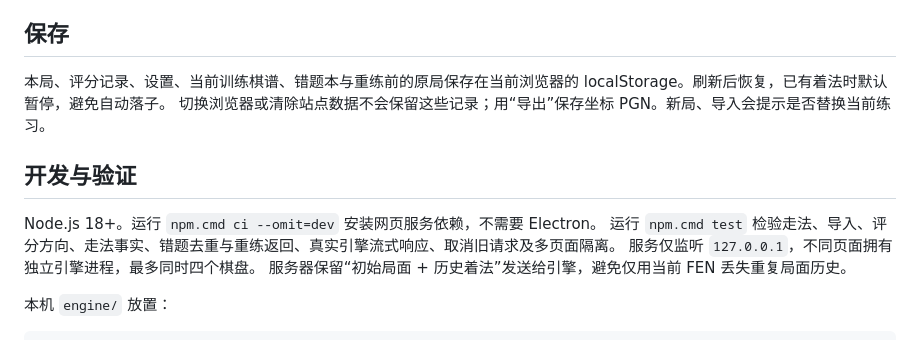
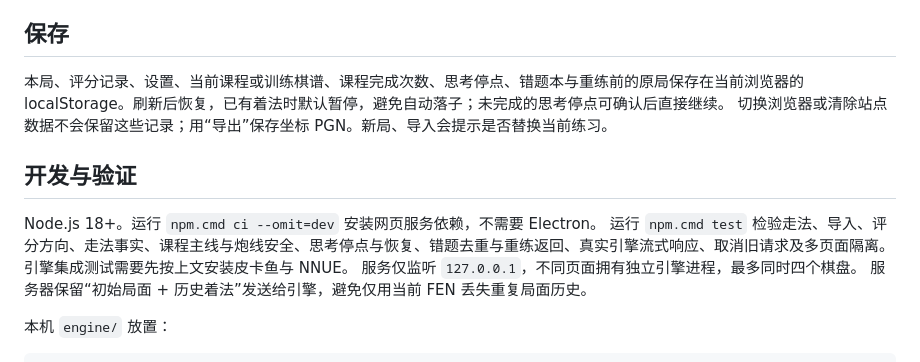
Before and after one commit to xxzzh/xiangqi, a Markdown page: README.md, the part around one of its changes. Rendered like a GitHub page.

```diff
--- a/README.md
+++ b/README.md
@@ -79,13 +101,13 @@ npm.cmd start
 
 ## 保存
 
-本局、评分记录、设置、当前训练棋谱、错题本与重练前的原局保存在当前浏览器的 localStorage。刷新后恢复，已有着法时默认暂停，避免自动落子。
+本局、评分记录、设置、当前课程或训练棋谱、课程完成次数、思考停点、错题本与重练前的原局保存在当前浏览器的 localStorage。刷新后恢复，已有着法时默认暂停，避免自动落子；未完成的思考停点可确认后直接继续。
 切换浏览器或清除站点数据不会保留这些记录；用“导出”保存坐标 PGN。新局、导入会提示是否替换当前练习。
 
 ## 开发与验证
 
 Node.js 18+。运行 `npm.cmd ci --omit=dev` 安装网页服务依赖，不需要 Electron。
-运行 `npm.cmd test` 检验走法、导入、评分方向、走法事实、错题去重与重练返回、真实引擎流式响应、取消旧请求及多页面隔离。
+运行 `npm.cmd test` 检验走法、导入、评分方向、走法事实、课程主线与炮线安全、思考停点与恢复、错题去重与重练返回、真实引擎流式响应、取消旧请求及多页面隔离。引擎集成测试需要先按上文安装皮卡鱼与 NNUE。
 服务仅监听 `127.0.0.1`，不同页面拥有独立引擎进程，最多同时四个棋盘。
 服务器保留“初始局面 + 历史着法”发送给引擎，避免仅用当前 FEN 丢失重复局面历史。
 
```
Also changed, not shown: other parts of README.md (+27 -5 lines), docs/releases/v1.1.0.md (added, +36 -0 lines), docs/opening-course-v1.1.0.png (added), 10 other files.
